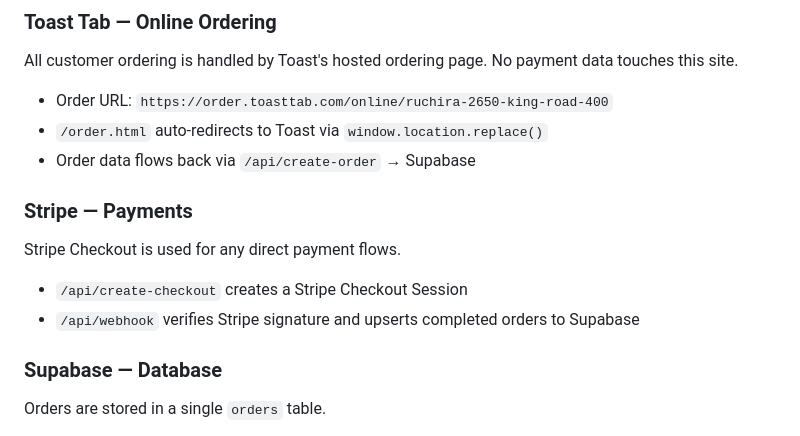
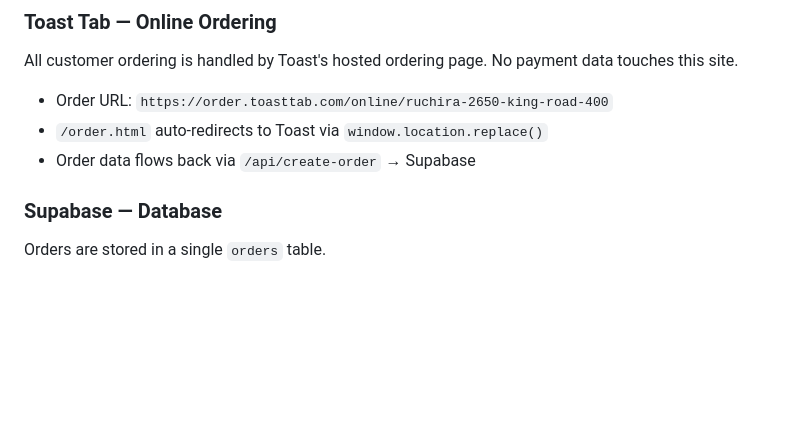
Before and after one commit to VSMEDU/ruchira-site, a Markdown page: README.md, the part around the change. GitHub-like rendering; blank space fills up the shorter version.

```diff
--- a/README.md
+++ b/README.md
@@ -96,12 +96,6 @@ All customer ordering is handled by Toast's hosted ordering page. No payment dat
 - Order URL: `https://order.toasttab.com/online/ruchira-2650-king-road-400`
 - `/order.html` auto-redirects to Toast via `window.location.replace()`
 - Order data flows back via `/api/create-order` → Supabase
-
-### Stripe — Payments
-Stripe Checkout is used for any direct payment flows.
-
-- `/api/create-checkout` creates a Stripe Checkout Session
-- `/api/webhook` verifies Stripe signature and upserts completed orders to Supabase
 
 ### Supabase — Database
 Orders are stored in a single `orders` table.
```
